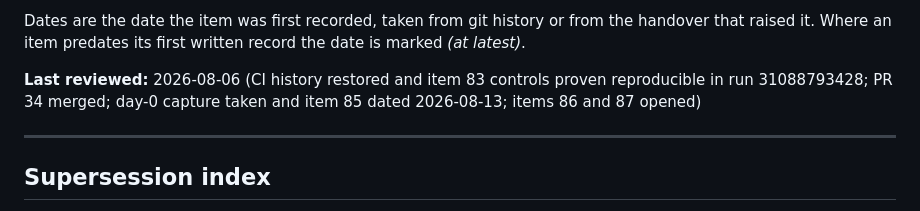
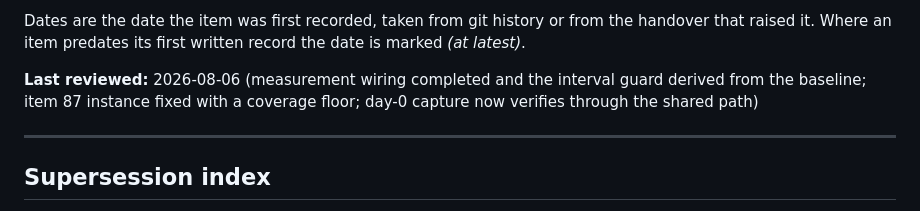
Before and after one commit to kuzivaai/SkillWatch, a Markdown page: OPEN-ITEMS.md, the part around one of its changes. GitHub-like rendering.

```diff
--- a/OPEN-ITEMS.md
+++ b/OPEN-ITEMS.md
@@ -12,7 +12,7 @@ Dates are the date the item was first recorded, taken from git history or from
 the handover that raised it. Where an item predates its first written record the
 date is marked *(at latest)*.
 
-**Last reviewed:** 2026-08-06 (CI history restored and item 83 controls proven reproducible in run 31088793428; PR 34 merged; day-0 capture taken and item 85 dated 2026-08-13; items 86 and 87 opened)
+**Last reviewed:** 2026-08-06 (measurement wiring completed and the interval guard derived from the baseline; item 87 instance fixed with a coverage floor; day-0 capture now verifies through the shared path)
 
 ---
 
```
Also changed, not shown: other parts of OPEN-ITEMS.md (+2 -2 lines).
